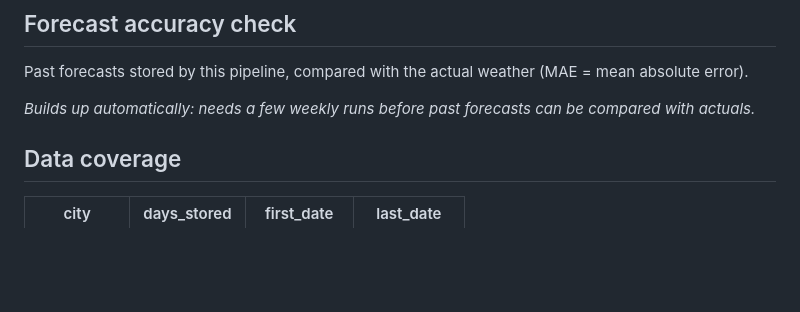
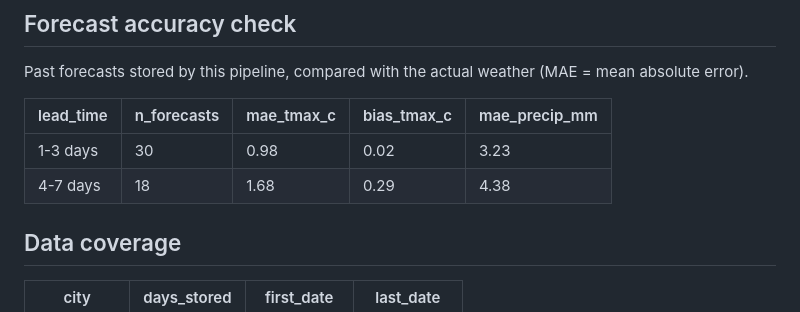
Before and after one commit to jaishvin/weather-demand-signals, a Markdown page: reports/weekly_report.md, the part around one of its changes. GitHub-like rendering; blank space fills up the shorter version.

```diff
--- a/reports/weekly_report.md
+++ b/reports/weekly_report.md
@@ -39,7 +38,10 @@ Watch-list categories are an illustrative mapping for demand planners. Validate
 ## Forecast accuracy check
 Past forecasts stored by this pipeline, compared with the actual weather (MAE = mean absolute error).
 
-_Builds up automatically: needs a few weekly runs before past forecasts can be compared with actuals._
+| lead_time | n_forecasts | mae_tmax_c | bias_tmax_c | mae_precip_mm |
+|---|---|---|---|---|
+| 1-3 days | 30 | 0.98 | 0.02 | 3.23 |
+| 4-7 days | 18 | 1.68 | 0.29 | 4.38 |
 
 ## Data coverage
 | city | days_stored | first_date | last_date |
```
Also changed, not shown: other parts of reports/weekly_report.md (+28 -29 lines), README.md (+6 -6 lines), reports/forecast_vs_normal.png, 4 other files.
